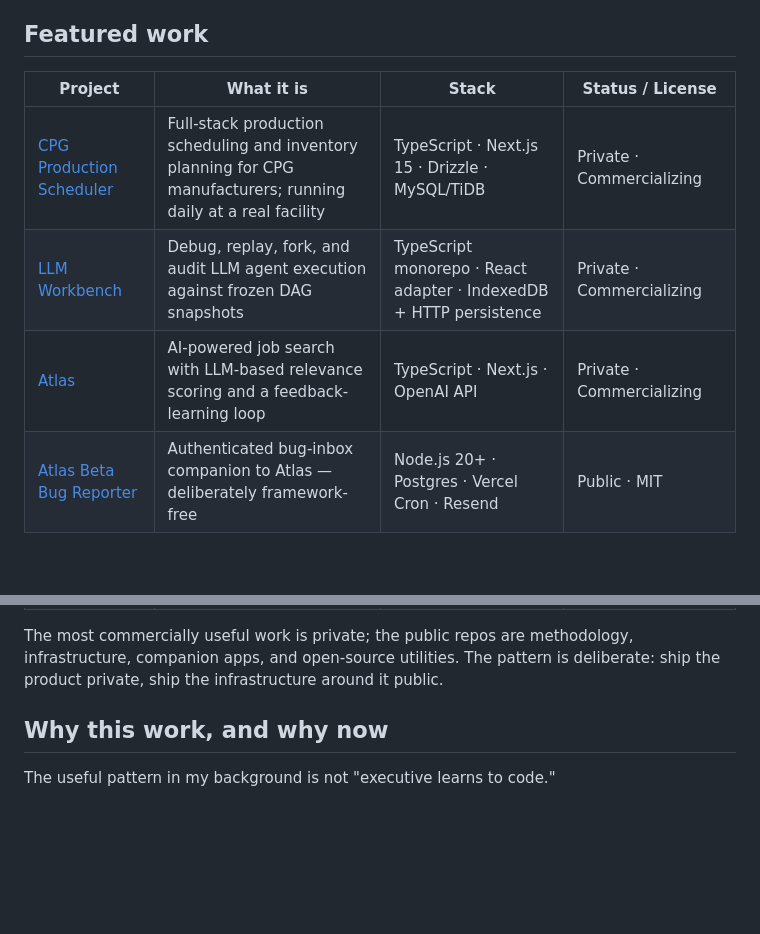
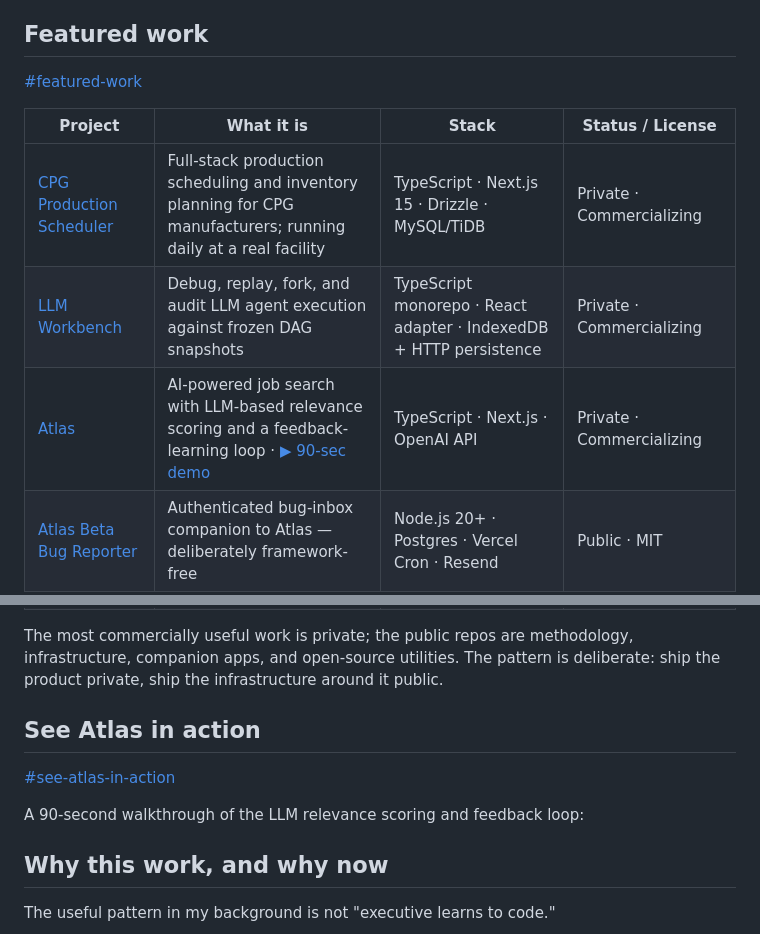
Before and after one commit to roymcfarland/roymcfarland, a Markdown page: README.md, 2 parts joined by grey strips. Drawn GitHub-style; blank space fills up the shorter version.

```diff
--- a/README.md
+++ b/README.md
@@ -24,11 +24,13 @@ I run [**Brightline Labs**](https://brightline.io), an applied AI software studi
 
 ## Featured work
 
+[#featured-work](#featured-work)
+
 | Project | What it is | Stack | Status / License |
-|---|---|---|---|
+| --- | --- | --- | --- |
 | [CPG Production Scheduler](https://cpgscheduler.com) | Full-stack production scheduling and inventory planning for CPG manufacturers; running daily at a real facility | TypeScript · Next.js 15 · Drizzle · MySQL/TiDB | Private · Commercializing |
 | [LLM Workbench](https://llmworkbench.io) | Debug, replay, fork, and audit LLM agent execution against frozen DAG snapshots | TypeScript monorepo · React adapter · IndexedDB + HTTP persistence | Private · Commercializing |
-| [Atlas](https://jobfinder.guru) | AI-powered job search with LLM-based relevance scoring and a feedback-learning loop | TypeScript · Next.js · OpenAI API | Private · Commercializing |
+| [Atlas](https://jobfinder.guru) | AI-powered job search with LLM-based relevance scoring and a feedback-learning loop · [▶ 90-sec demo](#see-atlas-in-action) | TypeScript · Next.js · OpenAI API | Private · Commercializing |
 | [Atlas Beta Bug Reporter](https://brightlinebugs.com) | Authenticated bug-inbox companion to Atlas — deliberately framework-free | Node.js 20+ · Postgres · Vercel Cron · Resend | Public · MIT |
 | [Workflow Blueprint](https://workflowblueprint.io) | Invite-gated agentic task workspace with a key-authenticated external API | Next.js · Prisma · Postgres | Public · PolyForm Noncommercial 1.0.0 |
 | [Agentic Daily Digest](https://roymcfarland.news) | Daily decision-support agent that consumes Workflow Blueprint's API and live news RSS | Next.js · Vercel Cron · Resend · Redis/Upstash | Public · PolyForm Noncommercial 1.0.0 |
@@ -36,6 +38,16 @@ I run [**Brightline Labs**](https://brightline.io), an applied AI software studi
 | [recollie](https://www.npmjs.com/package/recollie) | Dependency-free Node.js client for public US recall APIs · maintained across an 11-year version gap | Node 18+ · TypeScript declarations · zero dependencies | Public · MIT |
 
 The most commercially useful work is private; the public repos are methodology, infrastructure, companion apps, and open-source utilities. The pattern is deliberate: ship the product private, ship the infrastructure around it public.
+
+## See Atlas in action
+
+[#see-atlas-in-action](#see-atlas-in-action)
+
+A 90-second walkthrough of the LLM relevance scoring and feedback loop:
+
+<!-- Drag your MP4 from Descript onto the line below in GitHub's web editor.
+     GitHub uploads it and replaces this with a native inline player.
+     On Pro your limit is 100 MB, so the clip will fit. -->
 
 ## Why this work, and why now
 
```
